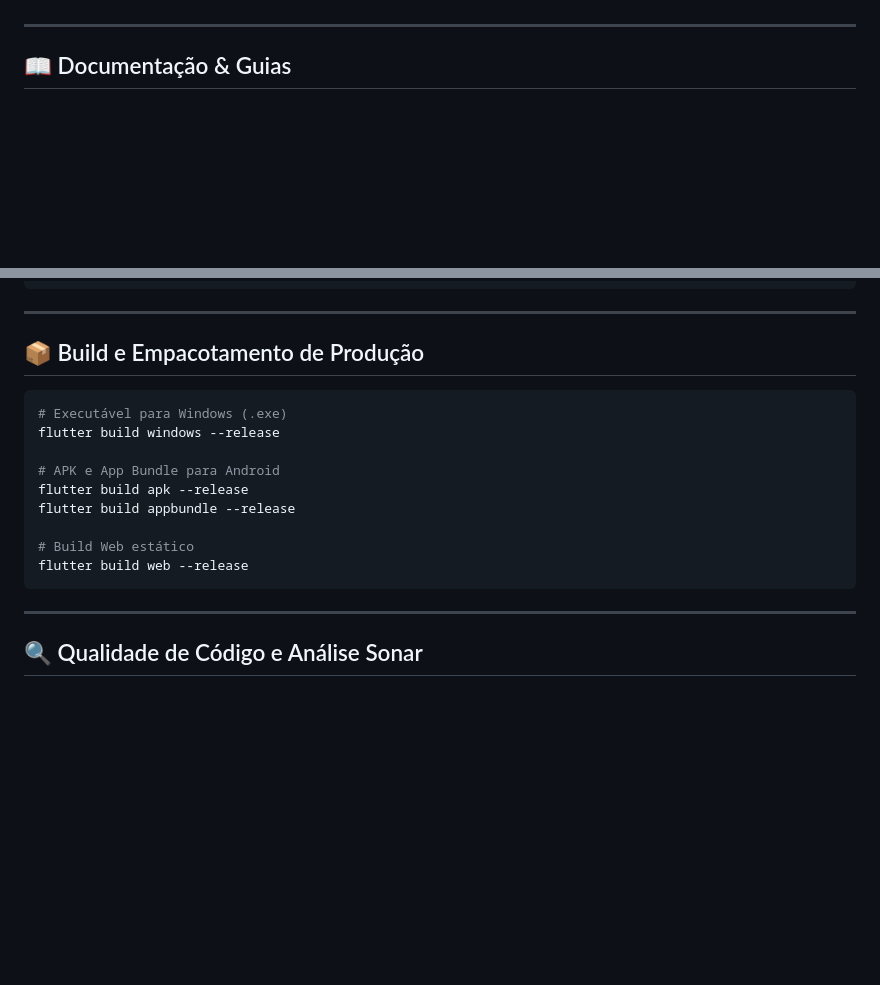
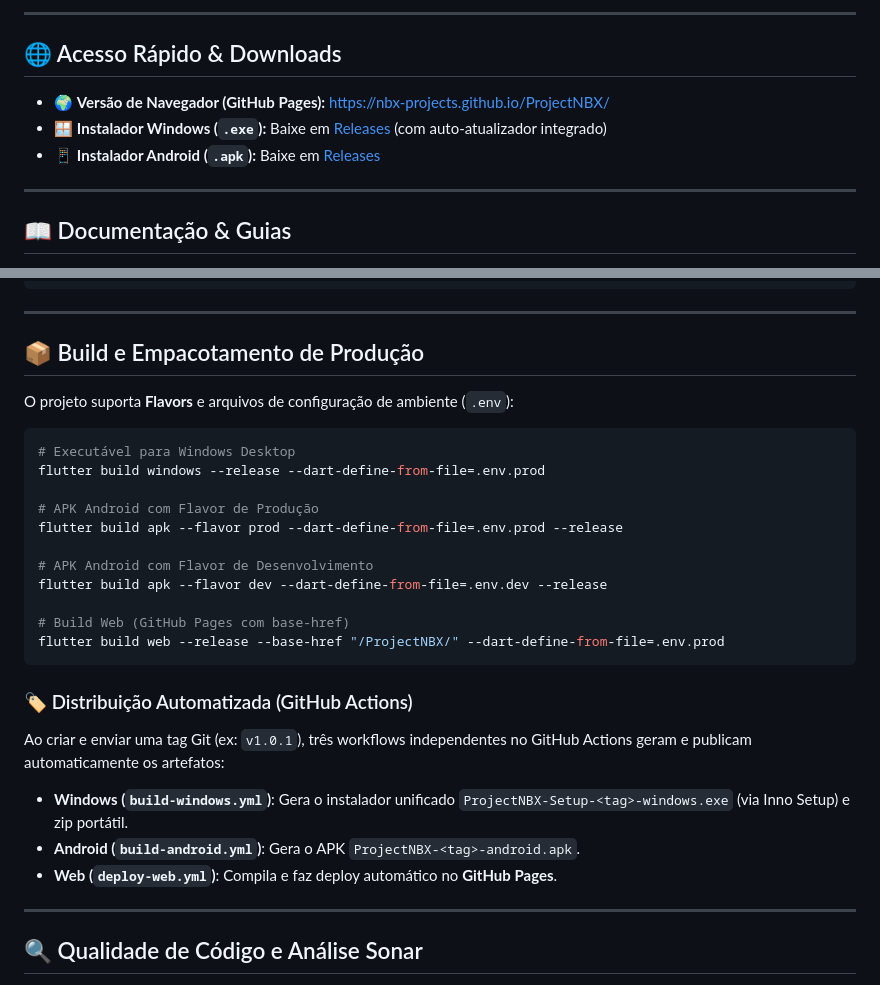
Before and after one commit to NBX-Projects/ProjectNBX, a Markdown page: README.md, 2 parts joined by grey strips. Rendered like a GitHub page; blank space fills up the shorter version.

Commit message:
docs(readme): add GitHub Pages link, release badges, and flavors build guide

````diff
--- a/README.md
+++ b/README.md
@@ -7,4 +12,12 @@
 </div>
+
+---
+
+## 🌐 Acesso Rápido & Downloads
+
+- 🌍 **Versão de Navegador (GitHub Pages):** [https://nbx-projects.github.io/ProjectNBX/](https://nbx-projects.github.io/ProjectNBX/)
+- 🪟 **Instalador Windows (`.exe`):** Baixe em [Releases](https://github.com/NBX-Projects/ProjectNBX/releases/latest) (com auto-atualizador integrado)
+- 📱 **Instalador Android (`.apk`):** Baixe em [Releases](https://github.com/NBX-Projects/ProjectNBX/releases/latest)
 
 ---
 
@@ -100,17 +113,27 @@ flutter run
 
 ## 📦 Build e Empacotamento de Produção
 
+O projeto suporta **Flavors** e arquivos de configuração de ambiente (`.env`):
+
 ```bash
-# Executável para Windows (.exe)
-flutter build windows --release
+# Executável para Windows Desktop
+flutter build windows --release --dart-define-from-file=.env.prod
 
-# APK e App Bundle para Android
-flutter build apk --release
-flutter build appbundle --release
+# APK Android com Flavor de Produção
+flutter build apk --flavor prod --dart-define-from-file=.env.prod --release
 
-# Build Web estático
-flutter build web --release
+# APK Android com Flavor de Desenvolvimento
+flutter build apk --flavor dev --dart-define-from-file=.env.dev --release
+
+# Build Web (GitHub Pages com base-href)
+flutter build web --release --base-href "/ProjectNBX/" --dart-define-from-file=.env.prod
 ```
+
+### 🏷️ Distribuição Automatizada (GitHub Actions)
+Ao criar e enviar uma tag Git (ex: `v1.0.1`), três workflows independentes no GitHub Actions geram e publicam automaticamente os artefatos:
+- **Windows (`build-windows.yml`)**: Gera o instalador unificado `ProjectNBX-Setup-<tag>-windows.exe` (via Inno Setup) e zip portátil.
+- **Android (`build-android.yml`)**: Gera o APK `ProjectNBX-<tag>-android.apk`.
+- **Web (`deploy-web.yml`)**: Compila e faz deploy automático no **GitHub Pages**.
 
 ---
 
````
Also changed, not shown: other parts of README.md (+5 -0 lines).
